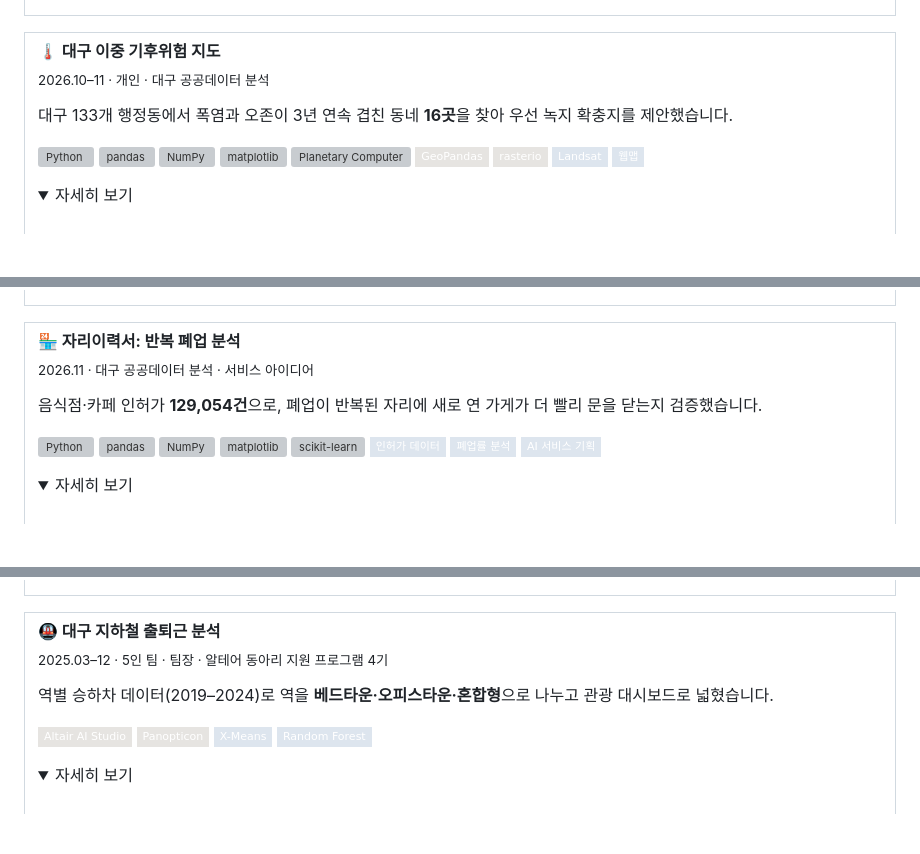
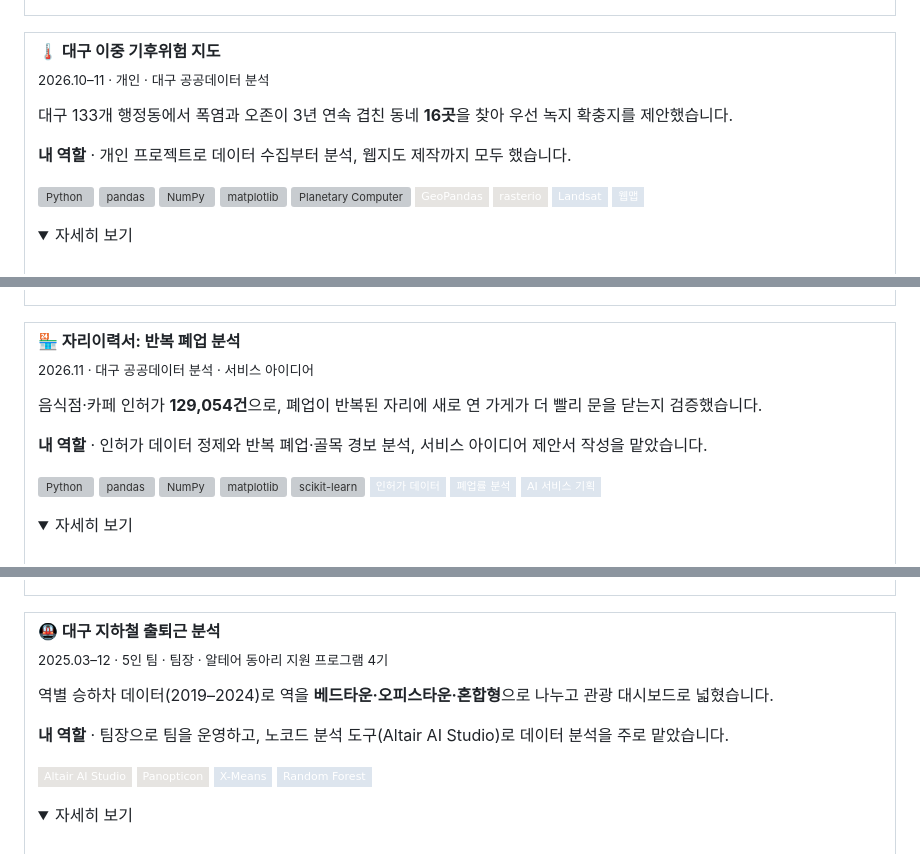
Before and after one commit to dahye292/dahye292, a Markdown page: README.md, 3 parts joined by grey strips. Drawn GitHub-style; folded sections open; badges without logos; blank space fills up the shorter version; grey boxes are pictures that could not be loaded.

```diff
--- a/README.md
+++ b/README.md
@@ -63,6 +65,8 @@
 
 대구 133개 행정동에서 폭염과 오존이 3년 연속 겹친 동네 **16곳**을 찾아 우선 녹지 확충지를 제안했습니다.
 
+**내 역할** · 개인 프로젝트로 데이터 수집부터 분석, 웹지도 제작까지 모두 했습니다.
+
 <img src="./images/badges/python_e6e4e1.svg" alt="Python"> <img src="./images/badges/pandas_e6e4e1.svg" alt="pandas"> <img src="./images/badges/numpy_e6e4e1.svg" alt="NumPy"> <img src="./images/badges/matplotlib_e6e4e1.svg" alt="matplotlib"> <img src="./images/badges/planetary-computer_e6e4e1.svg" alt="Planetary Computer"> <img src="https://img.shields.io/badge/GeoPandas-e6e4e1?style=flat-square"> <img src="https://img.shields.io/badge/rasterio-e6e4e1?style=flat-square"> <img src="https://img.shields.io/badge/Landsat-dde5ee?style=flat-square"> <img src="https://img.shields.io/badge/%EC%9B%B9%EB%A7%B5-dde5ee?style=flat-square">
 
 <details>
@@ -92,6 +96,8 @@ Landsat 위성 지표온도, 에어코리아 대기질, 기상청 자료로 대
 
 음식점·카페 인허가 **129,054건**으로, 폐업이 반복된 자리에 새로 연 가게가 더 빨리 문을 닫는지 검증했습니다.
 
+**내 역할** · 인허가 데이터 정제와 반복 폐업·골목 경보 분석, 서비스 아이디어 제안서 작성을 맡았습니다.
+
 <img src="./images/badges/python_e6e4e1.svg" alt="Python"> <img src="./images/badges/pandas_e6e4e1.svg" alt="pandas"> <img src="./images/badges/numpy_e6e4e1.svg" alt="NumPy"> <img src="./images/badges/matplotlib_e6e4e1.svg" alt="matplotlib"> <img src="./images/badges/scikit-learn_e6e4e1.svg" alt="scikit-learn"> <img src="https://img.shields.io/badge/%EC%9D%B8%ED%97%88%EA%B0%80%20%EB%8D%B0%EC%9D%B4%ED%84%B0-dde5ee?style=flat-square"> <img src="https://img.shields.io/badge/%ED%8F%90%EC%97%85%EB%A5%A0%20%EB%B6%84%EC%84%9D-dde5ee?style=flat-square"> <img src="https://img.shields.io/badge/AI%20%EC%84%9C%EB%B9%84%EC%8A%A4%20%EA%B8%B0%ED%9A%8D-dde5ee?style=flat-square">
 
 <details>
@@ -120,6 +126,8 @@ Landsat 위성 지표온도, 에어코리아 대기질, 기상청 자료로 대
 
 역별 승하차 데이터(2019–2024)로 역을 **베드타운·오피스타운·혼합형**으로 나누고 관광 대시보드로 넓혔습니다.
 
+**내 역할** · 팀장으로 팀을 운영하고, 노코드 분석 도구(Altair AI Studio)로 데이터 분석을 주로 맡았습니다.
+
 <img src="https://img.shields.io/badge/Altair%20AI%20Studio-e6e4e1?style=flat-square"> <img src="https://img.shields.io/badge/Panopticon-e6e4e1?style=flat-square"> <img src="https://img.shields.io/badge/X--Means-dde5ee?style=flat-square"> <img src="https://img.shields.io/badge/Random%20Forest-dde5ee?style=flat-square">
 
 <details>
```
Also changed, not shown: other parts of README.md (+22 -2 lines), images/subway_aistudio.jpg (added).
